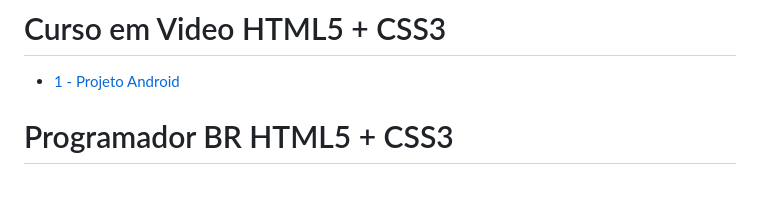
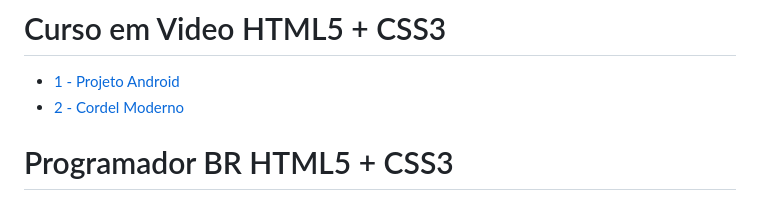
Before and after one commit to GustavoReissss/PROJETOS, a Markdown page: README.md, the part around the change. Drawn GitHub-style.

```diff
--- a/README.md
+++ b/README.md
@@ -1,6 +1,7 @@
 # Curso em Video HTML5 + CSS3
 
 * [1 - Projeto Android](./HTML5-CSS3/GUSTAVOGUANABARA/1%20-%20Projeto%20Android/)
+* [2 - Cordel Moderno](./HTML5-CSS3/GUSTAVOGUANABARA/2%20-%20Cordel%20Moderno/)
 
 # Programador BR HTML5 + CSS3
 
```
